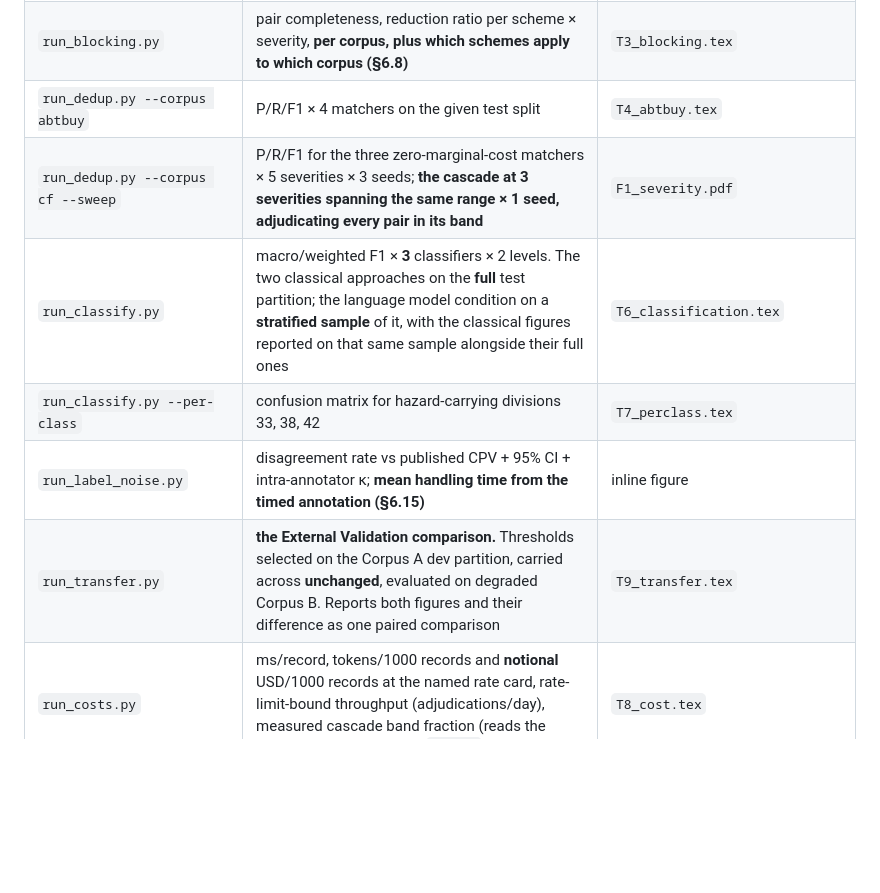
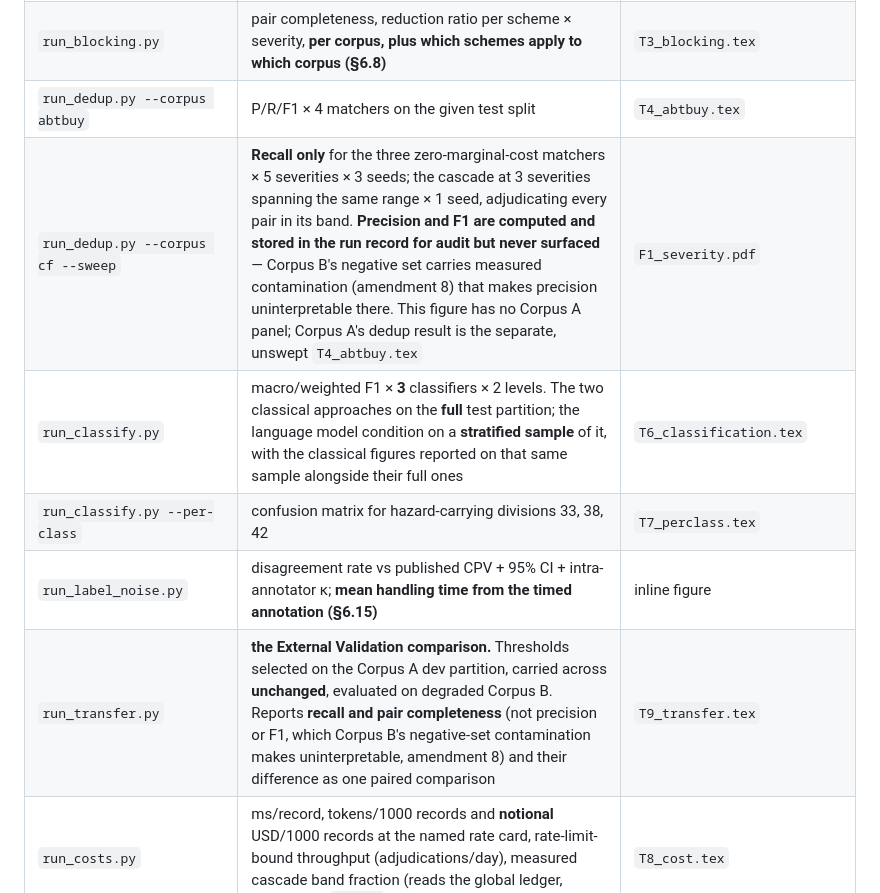
Before and after one commit to thabir303/FCES-Management-system, a Markdown page: PROJECT_PLAN.md, the part around one of its changes. Rendered like a GitHub page; blank space fills up the shorter version.

```diff
--- a/PROJECT_PLAN.md
+++ b/PROJECT_PLAN.md
@@ -1463,11 +1463,11 @@ from those directories.
 | `run_degrade_check.py` | injected vs observed rates per class | `T2_degradation.tex` |
 | `run_blocking.py` | pair completeness, reduction ratio per scheme × severity, **per corpus, plus which schemes apply to which corpus (§6.8)** | `T3_blocking.tex` |
 | `run_dedup.py --corpus abtbuy` | P/R/F1 × 4 matchers on the given test split | `T4_abtbuy.tex` |
-| `run_dedup.py --corpus cf --sweep` | P/R/F1 for the three zero-marginal-cost matchers × 5 severities × 3 seeds; **the cascade at 3 severities spanning the same range × 1 seed, adjudicating every pair in its band** | `F1_severity.pdf` |
+| `run_dedup.py --corpus cf --sweep` | **Recall only** for the three zero-marginal-cost matchers × 5 severities × 3 seeds; the cascade at 3 severities spanning the same range × 1 seed, adjudicating every pair in its band. **Precision and F1 are computed and stored in the run record for audit but never surfaced** — Corpus B's negative set carries measured contamination (amendment 8) that makes precision uninterpretable there. This figure has no Corpus A panel; Corpus A's dedup result is the separate, unswept `T4_abtbuy.tex` | `F1_severity.pdf` |
 | `run_classify.py` | macro/weighted F1 × **3** classifiers × 2 levels. The two classical approaches on the **full** test partition; the language model condition on a **stratified sample** of it, with the classical figures reported on that same sample alongside their full ones | `T6_classification.tex` |
 | `run_classify.py --per-class` | confusion matrix for hazard-carrying divisions 33, 38, 42 | `T7_perclass.tex` |
 | `run_label_noise.py` | disagreement rate vs published CPV + 95% CI + intra-annotator κ; **mean handling time from the timed annotation (§6.15)** | inline figure |
-| `run_transfer.py` | **the External Validation comparison.** Thresholds selected on the Corpus A dev partition, carried across **unchanged**, evaluated on degraded Corpus B. Reports both figures and their difference as one paired comparison | `T9_transfer.tex` |
+| `run_transfer.py` | **the External Validation comparison.** Thresholds selected on the Corpus A dev partition, carried across **unchanged**, evaluated on degraded Corpus B. Reports **recall and pair completeness** (not precision or F1, which Corpus B's negative-set contamination makes uninterpretable, amendment 8) and their difference as one paired comparison | `T9_transfer.tex` |
 | `run_costs.py` | ms/record, tokens/1000 records and **notional** USD/1000 records at the named rate card, rate-limit-bound throughput (adjudications/day), measured cascade band fraction (reads the global ledger, grouped by `run_id`) | `T8_cost.tex` |
 | `run_operating_point.py` | full precision–automation curve; automated share at 0.95 and 0.99; residual hours | `F2_operating_point.pdf` |
 
```
Also changed, not shown: other parts of PROJECT_PLAN.md (+2 -1 lines).
